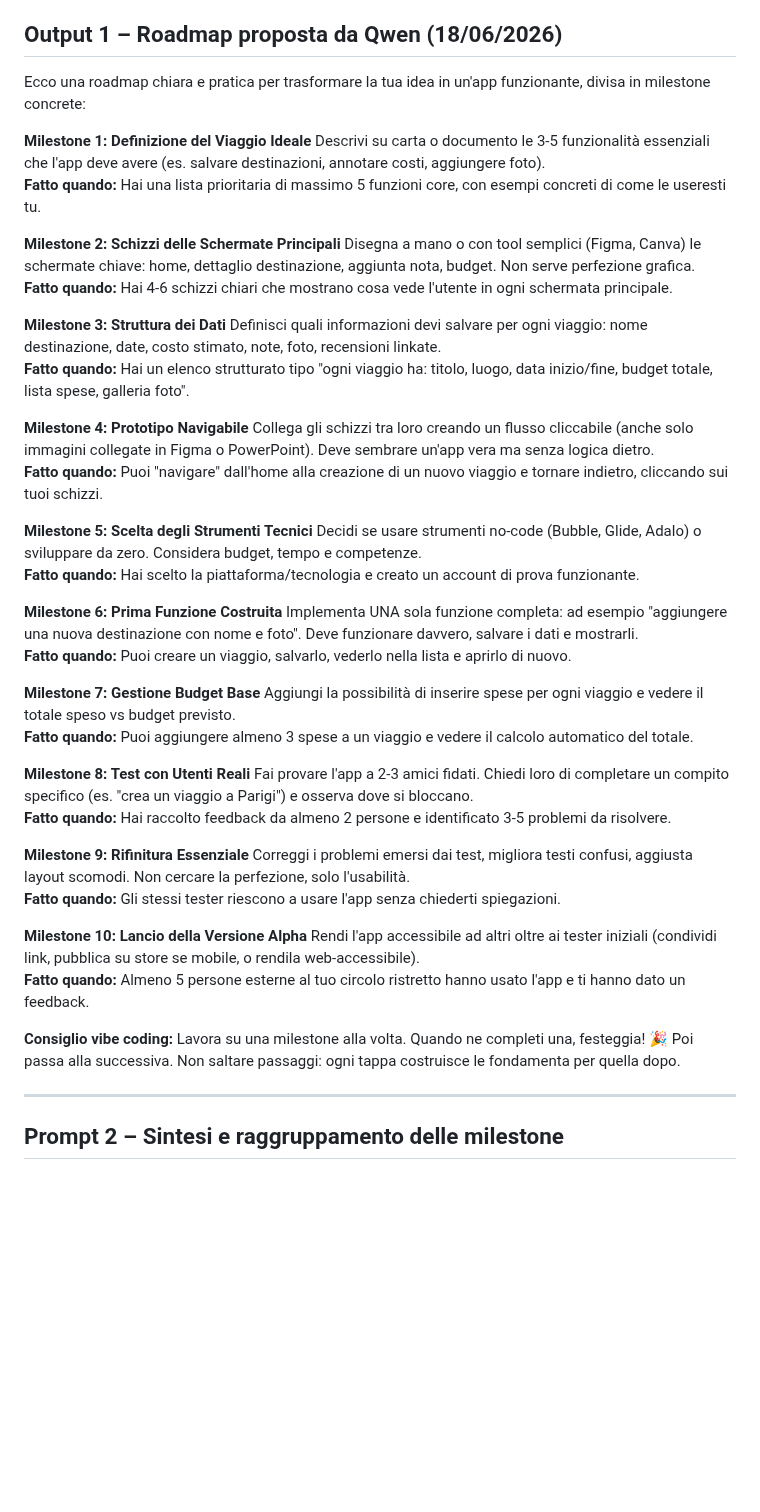
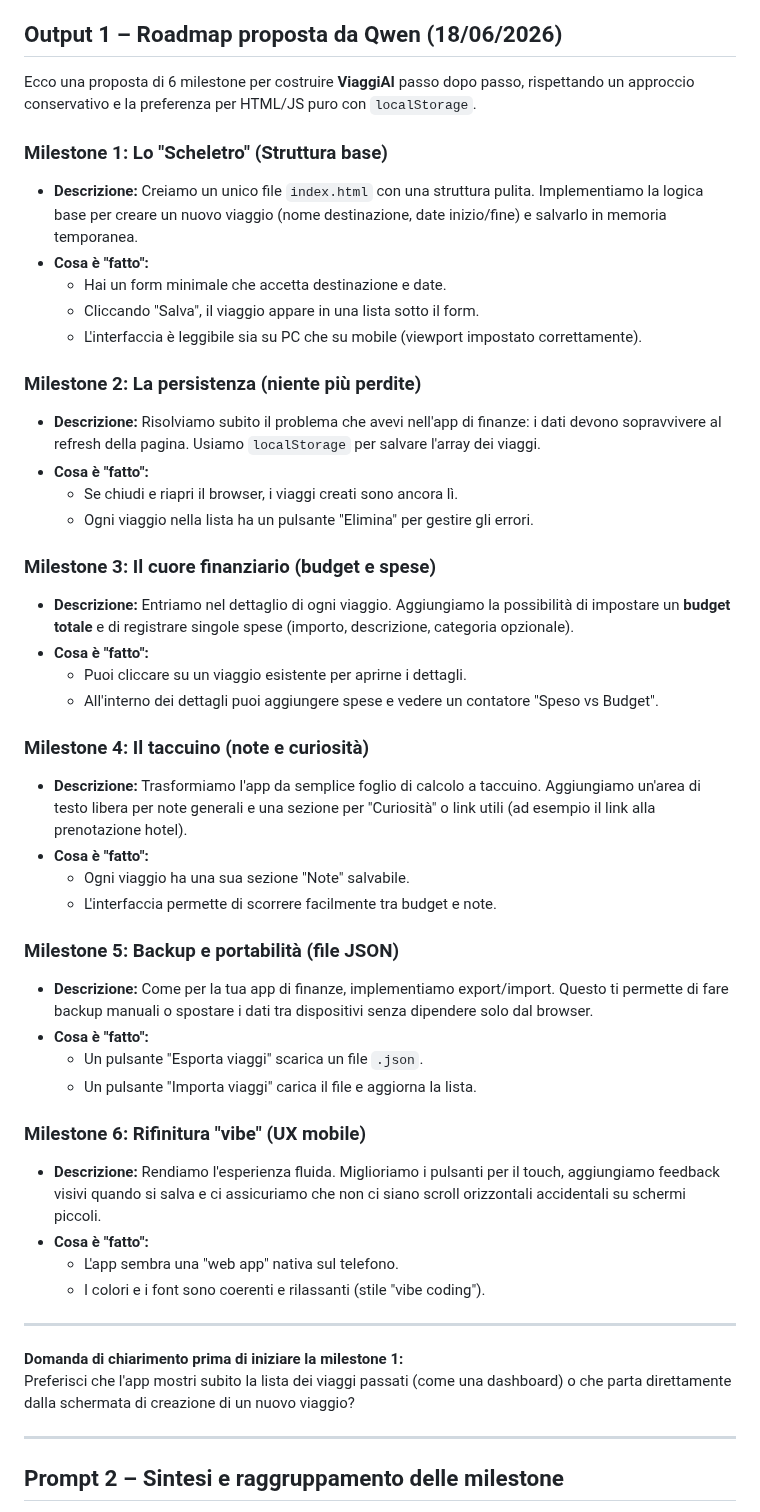
Before and after one commit to gigicogo/ViaggiAI, a Markdown page: prompts/02-milestone-progetto.md, the part around the change. Rendered like a GitHub page; blank space fills up the shorter version.

```diff
--- a/prompts/02-milestone-progetto.md
+++ b/prompts/02-milestone-progetto.md
@@ -21,49 +21,55 @@ Questo è il prompt che uso per chiedere all’AI di propormi una struttura di b
 
 ## Output 1 – Roadmap proposta da Qwen (18/06/2026)
 
-Ecco una roadmap chiara e pratica per trasformare la tua idea in un'app funzionante, divisa in milestone concrete:
+Ecco una proposta di 6 milestone per costruire **ViaggiAI** passo dopo passo, rispettando un approccio conservativo e la preferenza per HTML/JS puro con `localStorage`.
 
-**Milestone 1: Definizione del Viaggio Ideale**
-Descrivi su carta o documento le 3-5 funzionalità essenziali che l'app deve avere (es. salvare destinazioni, annotare costi, aggiungere foto).
-**Fatto quando:** Hai una lista prioritaria di massimo 5 funzioni core, con esempi concreti di come le useresti tu.
+### Milestone 1: Lo "Scheletro" (Struttura base)
 
-**Milestone 2: Schizzi delle Schermate Principali**
-Disegna a mano o con tool semplici (Figma, Canva) le schermate chiave: home, dettaglio destinazione, aggiunta nota, budget. Non serve perfezione grafica.
-**Fatto quando:** Hai 4-6 schizzi chiari che mostrano cosa vede l'utente in ogni schermata principale.
+- **Descrizione:** Creiamo un unico file `index.html` con una struttura pulita. Implementiamo la logica base per creare un nuovo viaggio (nome destinazione, date inizio/fine) e salvarlo in memoria temporanea.
+- **Cosa è "fatto":**
+  - Hai un form minimale che accetta destinazione e date.
+  - Cliccando "Salva", il viaggio appare in una lista sotto il form.
+  - L'interfaccia è leggibile sia su PC che su mobile (viewport impostato correttamente).
 
-**Milestone 3: Struttura dei Dati**
-Definisci quali informazioni devi salvare per ogni viaggio: nome destinazione, date, costo stimato, note, foto, recensioni linkate.
-**Fatto quando:** Hai un elenco strutturato tipo "ogni viaggio ha: titolo, luogo, data inizio/fine, budget totale, lista spese, galleria foto".
+### Milestone 2: La persistenza (niente più perdite)
 
-**Milestone 4: Prototipo Navigabile**
-Collega gli schizzi tra loro creando un flusso cliccabile (anche solo immagini collegate in Figma o PowerPoint). Deve sembrare un'app vera ma senza logica dietro.
-**Fatto quando:** Puoi "navigare" dall'home alla creazione di un nuovo viaggio e tornare indietro, cliccando sui tuoi schizzi.
+- **Descrizione:** Risolviamo subito il problema che avevi nell'app di finanze: i dati devono sopravvivere al refresh della pagina. Usiamo `localStorage` per salvare l'array dei viaggi.
+- **Cosa è "fatto":**
+  - Se chiudi e riapri il browser, i viaggi creati sono ancora lì.
+  - Ogni viaggio nella lista ha un pulsante "Elimina" per gestire gli errori.
 
-**Milestone 5: Scelta degli Strumenti Tecnici**
-Decidi se usare strumenti no-code (Bubble, Glide, Adalo) o sviluppare da zero. Considera budget, tempo e competenze.
-**Fatto quando:** Hai scelto la piattaforma/tecnologia e creato un account di prova funzionante.
+### Milestone 3: Il cuore finanziario (budget e spese)
 
-**Milestone 6: Prima Funzione Costruita**
-Implementa UNA sola funzione completa: ad esempio "aggiungere una nuova destinazione con nome e foto". Deve funzionare davvero, salvare i dati e mostrarli.
-**Fatto quando:** Puoi creare un viaggio, salvarlo, vederlo nella lista e aprirlo di nuovo.
+- **Descrizione:** Entriamo nel dettaglio di ogni viaggio. Aggiungiamo la possibilità di impostare un **budget totale** e di registrare singole spese (importo, descrizione, categoria opzionale).
+- **Cosa è "fatto":**
+  - Puoi cliccare su un viaggio esistente per aprirne i dettagli.
+  - All'interno dei dettagli puoi aggiungere spese e vedere un contatore "Speso vs Budget".
 
-**Milestone 7: Gestione Budget Base**
-Aggiungi la possibilità di inserire spese per ogni viaggio e vedere il totale speso vs budget previsto.
-**Fatto quando:** Puoi aggiungere almeno 3 spese a un viaggio e vedere il calcolo automatico del totale.
+### Milestone 4: Il taccuino (note e curiosità)
 
-**Milestone 8: Test con Utenti Reali**
-Fai provare l'app a 2-3 amici fidati. Chiedi loro di completare un compito specifico (es. "crea un viaggio a Parigi") e osserva dove si bloccano.
-**Fatto quando:** Hai raccolto feedback da almeno 2 persone e identificato 3-5 problemi da risolvere.
+- **Descrizione:** Trasformiamo l'app da semplice foglio di calcolo a taccuino. Aggiungiamo un'area di testo libera per note generali e una sezione per "Curiosità" o link utili (ad esempio il link alla prenotazione hotel).
+- **Cosa è "fatto":**
+  - Ogni viaggio ha una sua sezione "Note" salvabile.
+  - L'interfaccia permette di scorrere facilmente tra budget e note.
 
-**Milestone 9: Rifinitura Essenziale**
-Correggi i problemi emersi dai test, migliora testi confusi, aggiusta layout scomodi. Non cercare la perfezione, solo l'usabilità.
-**Fatto quando:** Gli stessi tester riescono a usare l'app senza chiederti spiegazioni.
+### Milestone 5: Backup e portabilità (file JSON)
 
-**Milestone 10: Lancio della Versione Alpha**
-Rendi l'app accessibile ad altri oltre ai tester iniziali (condividi link, pubblica su store se mobile, o rendila web-accessibile).
-**Fatto quando:** Almeno 5 persone esterne al tuo circolo ristretto hanno usato l'app e ti hanno dato un feedback.
+- **Descrizione:** Come per la tua app di finanze, implementiamo export/import. Questo ti permette di fare backup manuali o spostare i dati tra dispositivi senza dipendere solo dal browser.
+- **Cosa è "fatto":**
+  - Un pulsante "Esporta viaggi" scarica un file `.json`.
+  - Un pulsante "Importa viaggi" carica il file e aggiorna la lista.
 
-**Consiglio vibe coding:** Lavora su una milestone alla volta. Quando ne completi una, festeggia! 🎉 Poi passa alla successiva. Non saltare passaggi: ogni tappa costruisce le fondamenta per quella dopo.
+### Milestone 6: Rifinitura "vibe" (UX mobile)
+
+- **Descrizione:** Rendiamo l'esperienza fluida. Miglioriamo i pulsanti per il touch, aggiungiamo feedback visivi quando si salva e ci assicuriamo che non ci siano scroll orizzontali accidentali su schermi piccoli.
+- **Cosa è "fatto":**
+  - L'app sembra una "web app" nativa sul telefono.
+  - I colori e i font sono coerenti e rilassanti (stile "vibe coding").
+
+---
+
+**Domanda di chiarimento prima di iniziare la milestone 1:**
+Preferisci che l'app mostri subito la lista dei viaggi passati (come una dashboard) o che parta direttamente dalla schermata di creazione di un nuovo viaggio?
 
 ---
 
```
